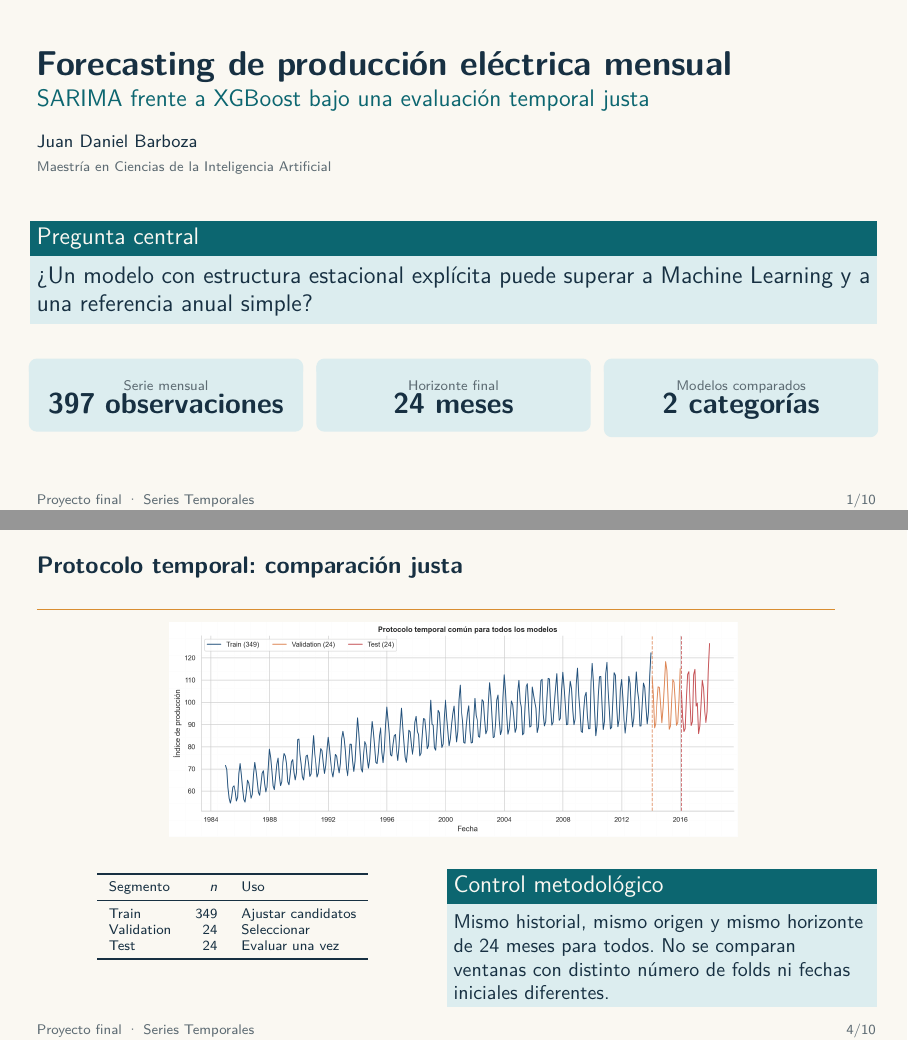
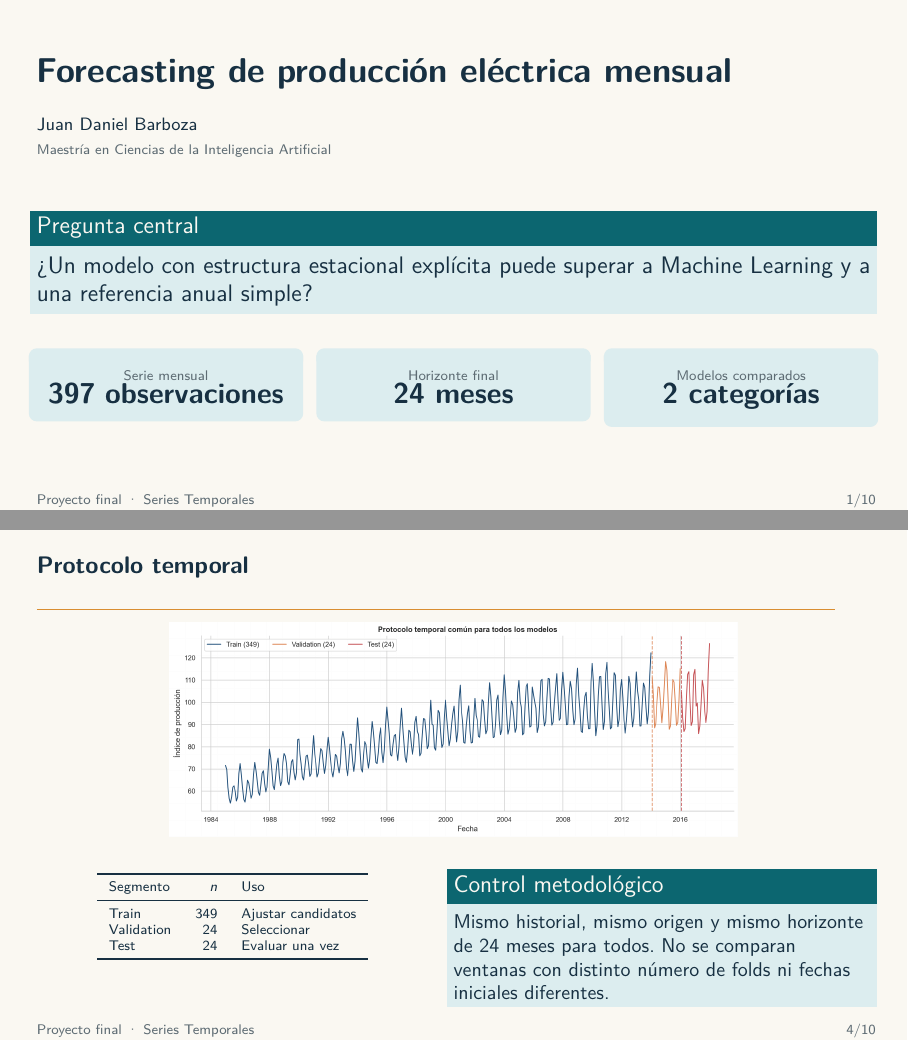
Before and after one commit to juanbarboza-ai/forecasting-electrico, LaTeX slides (presentacion_proyecto_final.tex): pages 1 and 4 of 10, joined at a grey line. Compiled offline with pdfLaTeX.

Commit message:
presentacion v2

```diff
--- a/presentacion_proyecto_final.tex
+++ b/presentacion_proyecto_final.tex
@@ -63,7 +63,6 @@
 }
 
 \title{Forecasting de producción eléctrica mensual}
-\subtitle{SARIMA frente a XGBoost bajo una evaluación temporal justa}
 \author{Juan Daniel Barboza}
 \institute{Maestría en Ciencias de la Inteligencia Artificial}
 \date{Proyecto final · Series Temporales}
@@ -138,7 +137,7 @@
 \end{frame}
 
 % 4
-\begin{frame}{Protocolo temporal: comparación justa}
+\begin{frame}{Protocolo temporal}
   \centering
   \includegraphics[width=0.92\textwidth,height=0.42\paperheight,keepaspectratio]{05_splits_temporales.png}
 
```
Also changed, not shown: presentacion_proyecto_final.pdf.
